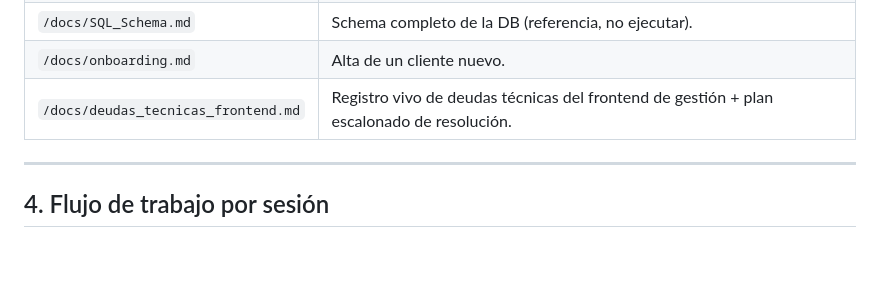
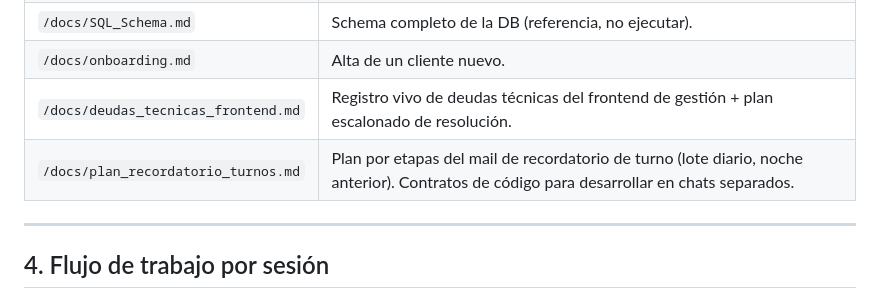
Before and after one commit to faculuna1097/sistema_gestion_barberia, a Markdown page: CLAUDE.md, the part around the change. GitHub-like rendering; blank space fills up the shorter version.

Commit message:
docs: plan del mail de recordatorio de turno + indice en CLAUDE.md
Co-Authored-By: Claude Opus 4.8 <noreply@anthropic.com>

```diff
--- a/CLAUDE.md
+++ b/CLAUDE.md
@@ -65,6 +65,7 @@ Excepción: podés leer los archivos `.md` de contexto general (los que están e
 | `/docs/SQL_Schema.md` | Schema completo de la DB (referencia, no ejecutar). |
 | `/docs/onboarding.md`| Alta de un cliente nuevo.
 | `/docs/deudas_tecnicas_frontend.md` | Registro vivo de deudas técnicas del frontend de gestión + plan escalonado de resolución. |
+| `/docs/plan_recordatorio_turnos.md` | Plan por etapas del mail de recordatorio de turno (lote diario, noche anterior). Contratos de código para desarrollar en chats separados. |
 
 
 ---
```
Also changed, not shown: docs/plan_recordatorio_turnos.md (added, +364 -0 lines).
